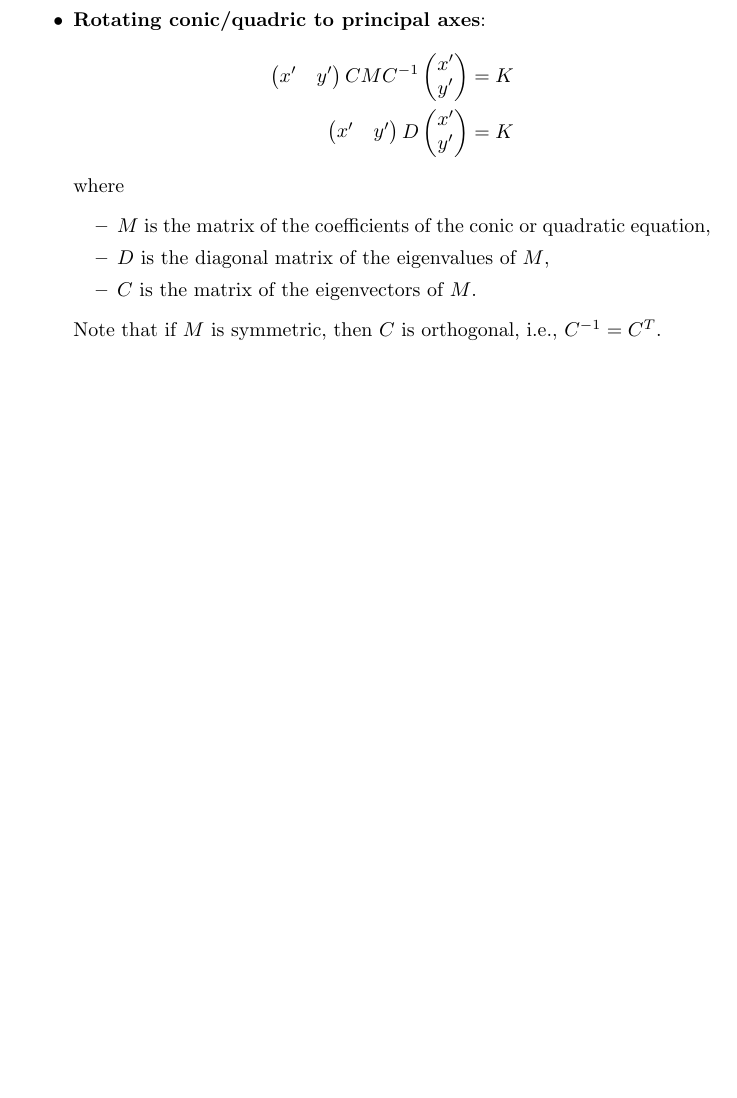
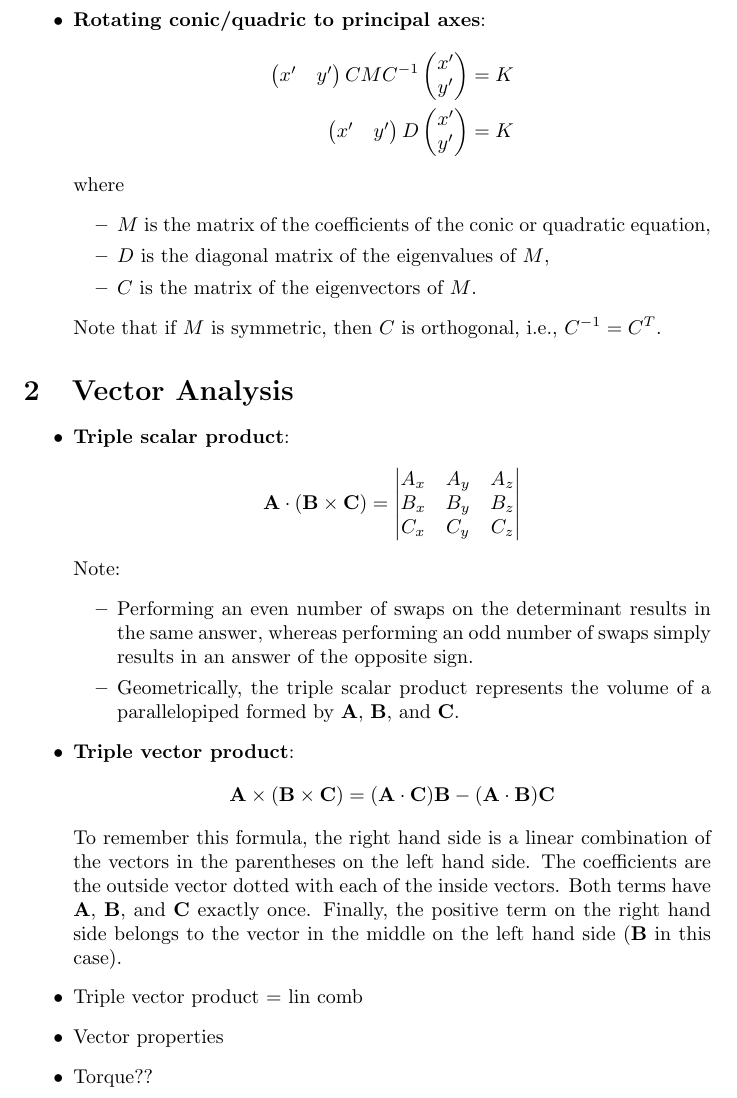
Before and after one commit to krishpatel2067/MATH328-Reference, a LaTeX document (main.tex, which reads notes/vector_analysis.tex): part of page 2 of 2, cut so that both start at the same text, the shorter picture padded with empty space. Compiled offline with pdfLaTeX.

Commit message:
Vector analysis: create and add first equations

```diff
--- /dev/null
+++ b/notes/vector_analysis.tex
@@ -0,0 +1,25 @@
+\section{Vector Analysis}
+\begin{itemize}
+    \item \textbf{Triple scalar product}:
+          \begin{equation*}
+              \mathbf{A}\cdot(\mathbf{B} \times \mathbf{C}) =
+              \left|\begin{matrix}
+                  A_x & A_y & A_z \\
+                  B_x & B_y & B_z \\
+                  C_x & C_y & C_z
+              \end{matrix}\right|
+          \end{equation*}
+          Note:
+          \begin{itemize}
+              \item Performing an even number of swaps on the determinant results in the same answer, whereas performing an odd number of swaps simply results in an answer of the opposite sign.
+              \item Geometrically, the triple scalar product represents the volume of a parallelopiped formed by $\mathbf{A}$, $\mathbf{B}$, and $\mathbf{C}$.
+          \end{itemize}
+    \item \textbf{Triple vector product}:
+          \begin{equation*}
+              \mathbf{A} \times (\mathbf{B} \times \mathbf{C})=(\mathbf{A} \cdot \mathbf{C})\mathbf{B} - (\mathbf{A} \cdot \mathbf{B})\mathbf{C}
+          \end{equation*}
+          To remember this formula, the right hand side is a linear combination of the vectors in the parentheses on the left hand side. The coefficients are the outside vector dotted with each of the inside vectors. Both terms have $\mathbf{A}$, $\mathbf{B}$, and $\mathbf{C}$ exactly once. Finally, the positive term on the right hand side belongs to the vector in the middle on the left hand side ($\mathbf{B}$ in this case).
+    \item Triple vector product = lin comb
+    \item Vector properties
+    \item Torque??
+\end{itemize}
```
Also changed, not shown: main.tex (+2 -1 lines), main.pdf.
